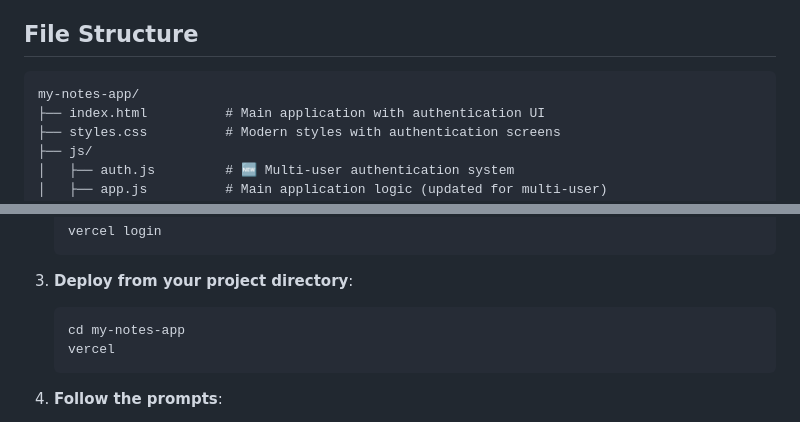
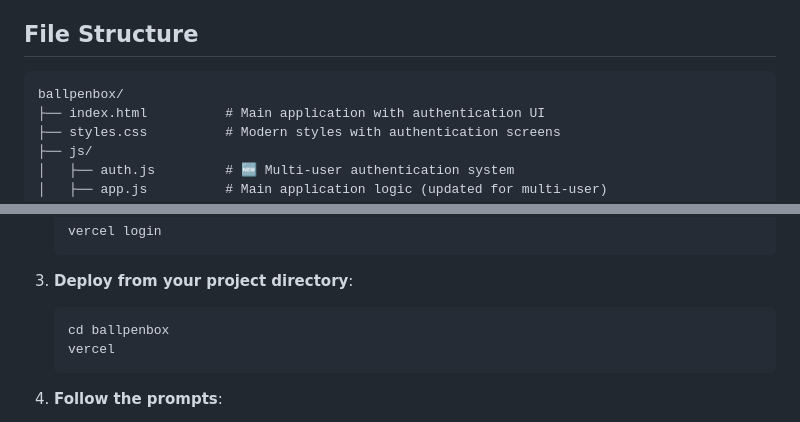
Before and after one commit to bhadra94/my-notes-app, a Markdown page: README.md, 2 parts joined by grey strips. Drawn GitHub-style.

Commit message:
Update README.md to reflect ballpenbox rename

````diff
--- a/README.md
+++ b/README.md
@@ -152,7 +152,7 @@ SecureNotes has been completely redesigned to support multiple users with indivi
 ## File Structure
 
 ```
-my-notes-app/
+ballpenbox/
 ├── index.html          # Main application with authentication UI
 ├── styles.css          # Modern styles with authentication screens
 ├── js/
@@ -289,7 +289,7 @@ DELETE /api/files/:fileId
 
 3. **Deploy from your project directory**:
    ```bash
-   cd my-notes-app
+   cd ballpenbox
    vercel
    ```
 
````
